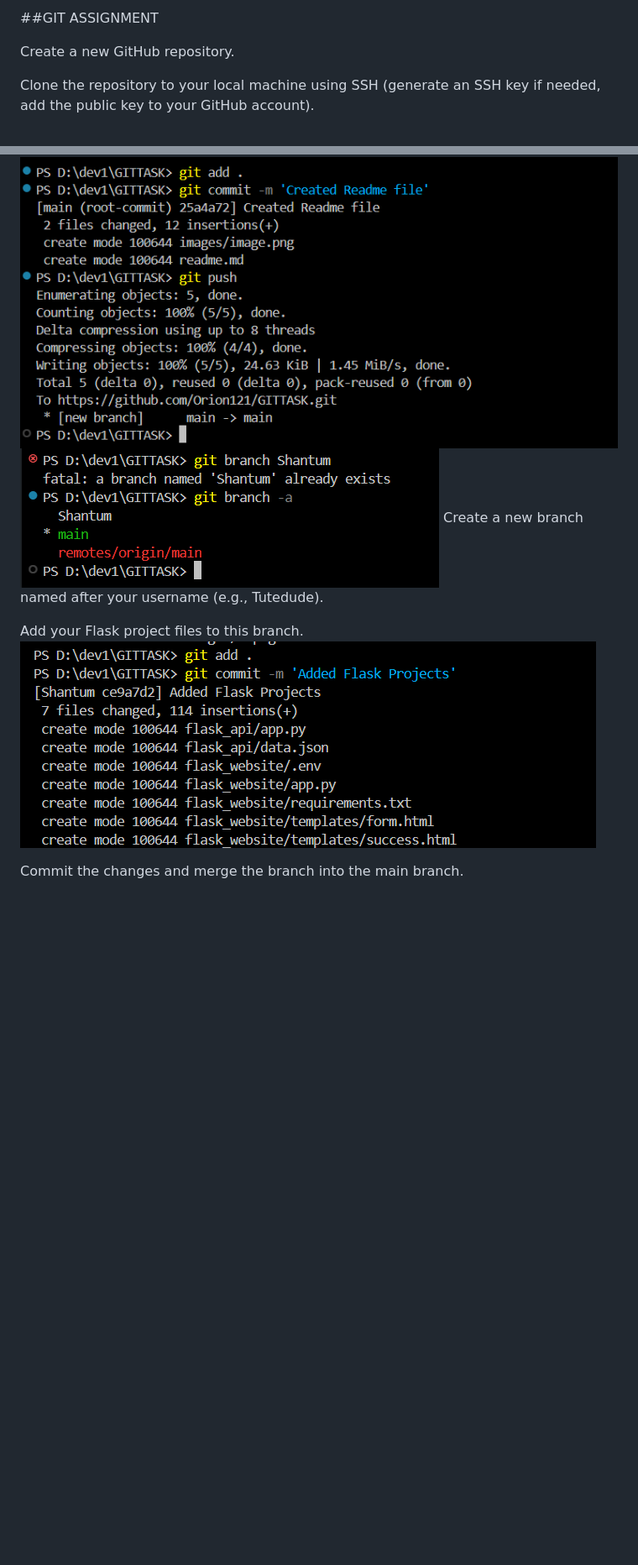
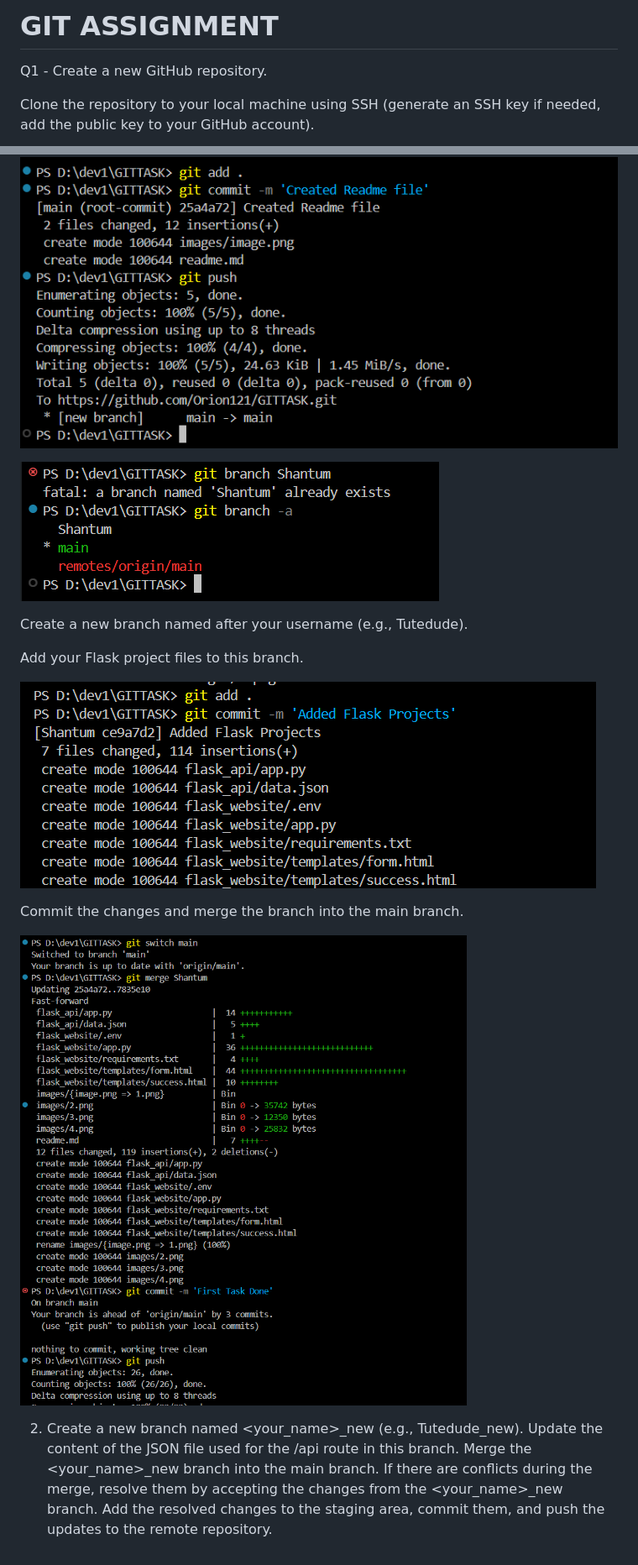
Before and after one commit to Orion121/GITTASK, a Markdown page: readme.md, 2 parts joined by grey strips. Shown: that part at 84% size. GitHub-like rendering; pictures changed too: images/5.png (added); blank space fills up the shorter version.

Commit message:
Created Shantum_new Branch

```diff
--- a/readme.md
+++ b/readme.md
@@ -1,15 +1,29 @@
-##GIT ASSIGNMENT
+# GIT ASSIGNMENT
 
-Create a new GitHub repository.
+Q1 - Create a new GitHub repository.
 
 Clone the repository to your local machine using SSH (generate an SSH key if needed, add the public key to your GitHub account).
+
 ![alt text](images/1.png)
 
 ![alt text](images/2.png)
+
 ![alt text](images/3.png)
+
 Create a new branch named after your username (e.g., Tutedude).
 
 Add your Flask project files to this branch.
+
 ![alt text](images/4.png)
 
 Commit the changes and merge the branch into the main branch.
+
+![alt text](images/5.png)
+
+
+
+2. Create a new branch named <your_name>_new (e.g., Tutedude_new).
+Update the content of the JSON file used for the /api route in this branch.
+Merge the <your_name>_new branch into the main branch.
+If there are conflicts during the merge, resolve them by accepting the changes from the <your_name>_new branch.
+Add the resolved changes to the staging area, commit them, and push the updates to the remote repository.
```
